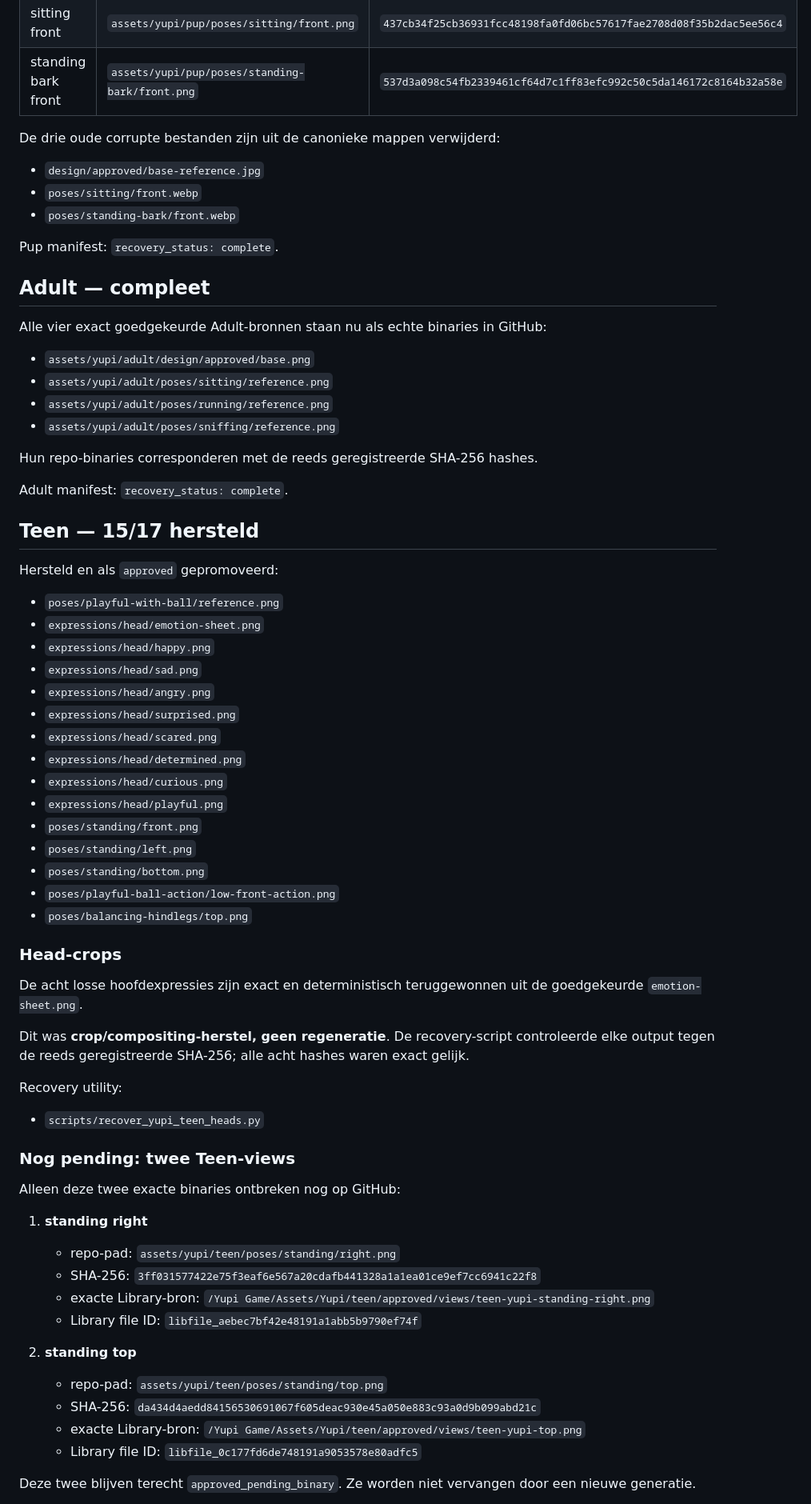
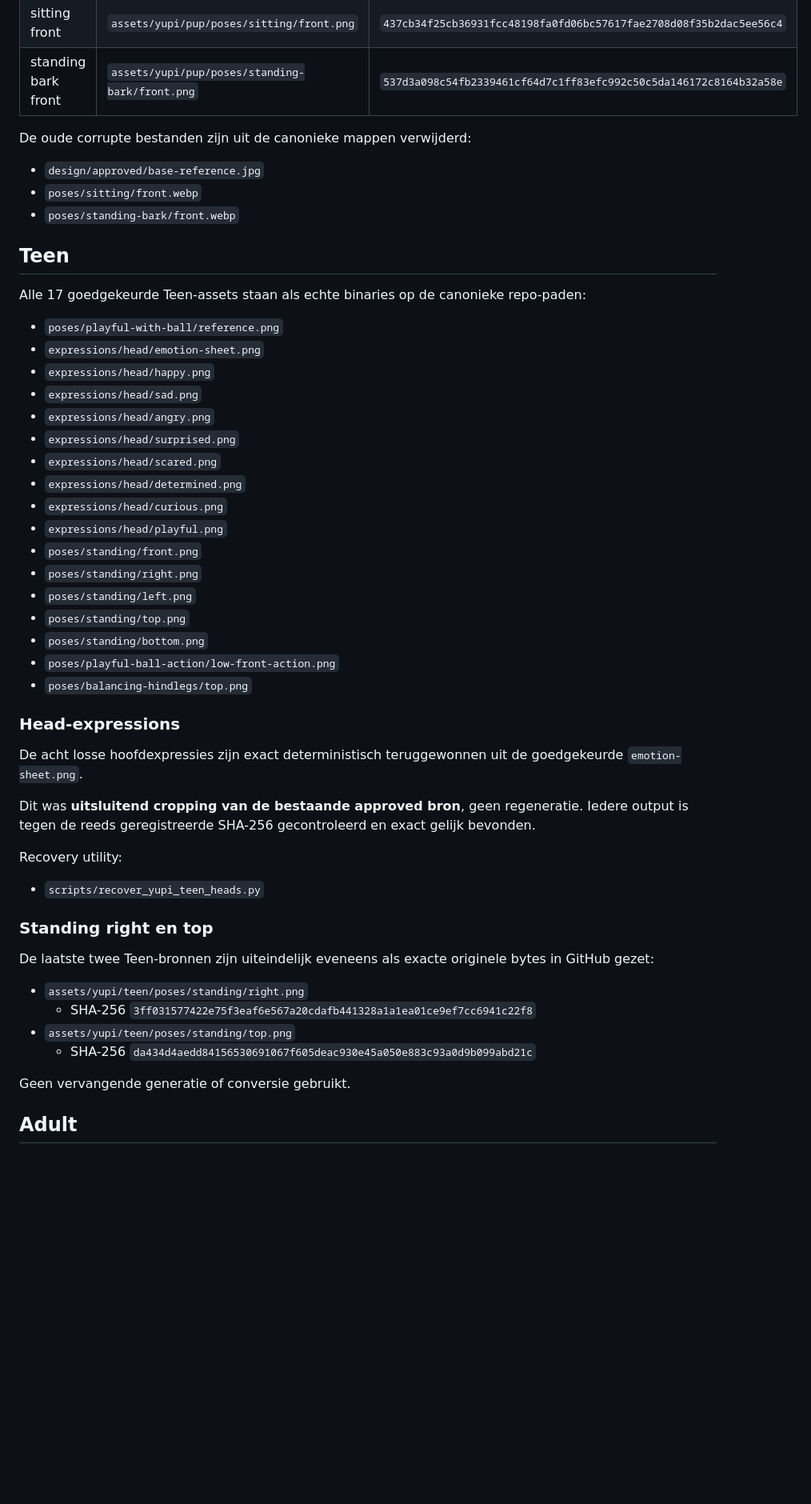
Before and after one commit to johan1981/yupi-game, a Markdown page: docs/YUPI_ASSET_RECOVERY_STATUS.md, the part around one of its changes. Shown at 80% size. Drawn GitHub-style; blank space fills up the shorter version.

Commit message:
Mark Yupi asset recovery complete

```diff
--- a/docs/YUPI_ASSET_RECOVERY_STATUS.md
+++ b/docs/YUPI_ASSET_RECOVERY_STATUS.md
@@ -29,30 +26,15 @@ De drie corrupte/afgekapt opgeslagen bestanden zijn vervangen door de exacte oor
 | sitting front | `assets/yupi/pup/poses/sitting/front.png` | `437cb34f25cb36931fcc48198fa0fd06bc57617fae2708d08f35b2dac5ee56c4` |
 | standing bark front | `assets/yupi/pup/poses/standing-bark/front.png` | `537d3a098c54fb2339461cf64d7c1ff83efc992c50c5da146172c8164b32a58e` |
 
-De drie oude corrupte bestanden zijn uit de canonieke mappen verwijderd:
+De oude corrupte bestanden zijn uit de canonieke mappen verwijderd:
 
 - `design/approved/base-reference.jpg`
 - `poses/sitting/front.webp`
 - `poses/standing-bark/front.webp`
 
-Pup manifest: `recovery_status: complete`.
+## Teen
 
-## Adult — compleet
-
-Alle vier exact goedgekeurde Adult-bronnen staan nu als echte binaries in GitHub:
-
-- `assets/yupi/adult/design/approved/base.png`
-- `assets/yupi/adult/poses/sitting/reference.png`
-- `assets/yupi/adult/poses/running/reference.png`
-- `assets/yupi/adult/poses/sniffing/reference.png`
-
-Hun repo-binaries corresponderen met de reeds geregistreerde SHA-256 hashes.
-
-Adult manifest: `recovery_status: complete`.
-
-## Teen — 15/17 hersteld
-
-Hersteld en als `approved` gepromoveerd:
+Alle 17 goedgekeurde Teen-assets staan als echte binaries op de canonieke repo-paden:
 
 - `poses/playful-with-ball/reference.png`
 - `expressions/head/emotion-sheet.png`
@@ -65,36 +47,33 @@ Hersteld en als `approved` gepromoveerd:
 - `expressions/head/curious.png`
 - `expressions/head/playful.png`
 - `poses/standing/front.png`
+- `poses/standing/right.png`
 - `poses/standing/left.png`
+- `poses/standing/top.png`
 - `poses/standing/bottom.png`
 - `poses/playful-ball-action/low-front-action.png`
 - `poses/balancing-hindlegs/top.png`
 
-### Head-crops
+### Head-expressions
 
-De acht losse hoofdexpressies zijn exact en deterministisch teruggewonnen uit de goedgekeurde `emotion-sheet.png`.
+De acht losse hoofdexpressies zijn exact deterministisch teruggewonnen uit de goedgekeurde `emotion-sheet.png`.
 
-Dit was **crop/compositing-herstel, geen regeneratie**. De recovery-script controleerde elke output tegen de reeds geregistreerde SHA-256; alle acht hashes waren exact gelijk.
+Dit was **uitsluitend cropping van de bestaande approved bron**, geen regeneratie. Iedere output is tegen de reeds geregistreerde SHA-256 gecontroleerd en exact gelijk bevonden.
 
 Recovery utility:
 
 - `scripts/recover_yupi_teen_heads.py`
 
-### Nog pending: twee Teen-views
+### Standing right en top
 
-Alleen deze twee exacte binaries ontbreken nog op GitHub:
+De laatste twee Teen-bronnen zijn uiteindelijk eveneens als exacte originele bytes in GitHub gezet:
 
-1. **standing right**
-   - repo-pad: `assets/yupi/teen/poses/standing/right.png`
-   - SHA-256: `3ff031577422e75f3eaf6e567a20cdafb441328a1a1ea01ce9ef7cc6941c22f8`
-   - exacte Library-bron: `/Yupi Game/Assets/Yupi/teen/approved/views/teen-yupi-standing-right.png`
-   - Library file ID: `libfile_aebec7bf42e48191a1abb5b9790ef74f`
+- `assets/yupi/teen/poses/standing/right.png`
+  - SHA-256 `3ff031577422e75f3eaf6e567a20cdafb441328a1a1ea01ce9ef7cc6941c22f8`
+- `assets/yupi/teen/poses/standing/top.png`
+  - SHA-256 `da434d4aedd84156530691067f605deac930e45a050e883c93a0d9b099abd21c`
 
-2. **standing top**
-   - repo-pad: `assets/yupi/teen/poses/standing/top.png`
-   - SHA-256: `da434d4aedd84156530691067f605deac930e45a050e883c93a0d9b099abd21c`
-   - exacte Library-bron: `/Yupi Game/Assets/Yupi/teen/approved/views/teen-yupi-top.png`
-   - Library file ID: `libfile_0c177fd6de748191a9053578e80adfc5`
+Geen vervangende generatie of conversie gebruikt.
 
-Deze twee blijven terecht `approved_pending_binary`. Ze worden niet vervangen door een nieuwe generatie.
+## Adult
 
```
Also changed, not shown: other parts of docs/YUPI_ASSET_RECOVERY_STATUS.md (+27 -19 lines).
